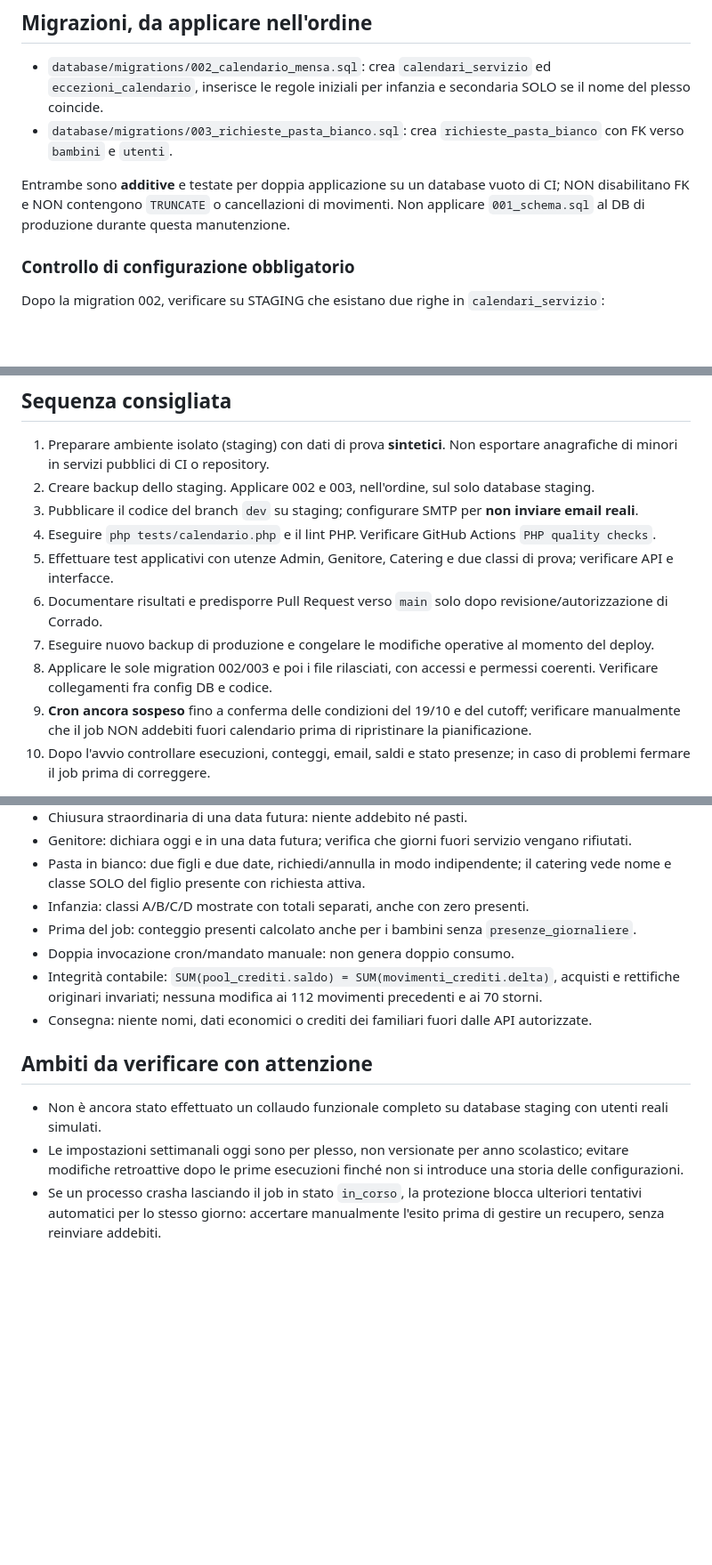
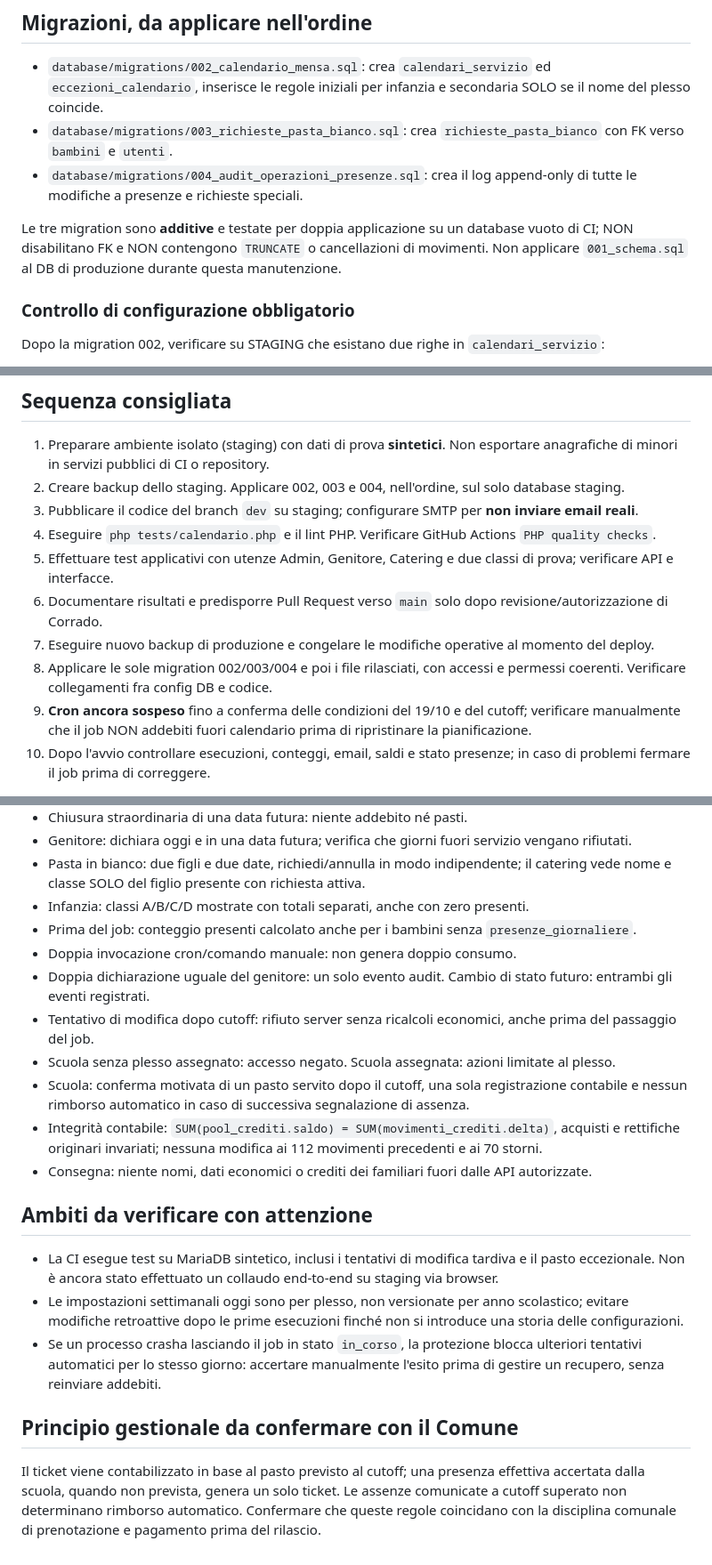
Before and after one commit to Crooch/Mensa, a Markdown page: docs/RILASCIO_DEV_2026-10-19.md, 3 parts joined by grey strips. Shown at 89% size. GitHub-like rendering; blank space fills up the shorter version.

Commit message:
docs: aggiorna collaudo, audit e regole per eccezioni scuola

```diff
--- a/docs/RILASCIO_DEV_2026-10-19.md
+++ b/docs/RILASCIO_DEV_2026-10-19.md
@@ -24,8 +24,9 @@ Data preparazione: 14 ottobre 2026. **Non eseguire i passi di rilascio senza col
 
 - `database/migrations/002_calendario_mensa.sql`: crea `calendari_servizio` ed `eccezioni_calendario`, inserisce le regole iniziali per infanzia e secondaria SOLO se il nome del plesso coincide.
 - `database/migrations/003_richieste_pasta_bianco.sql`: crea `richieste_pasta_bianco` con FK verso `bambini` e `utenti`.
+- `database/migrations/004_audit_operazioni_presenze.sql`: crea il log append-only di tutte le modifiche a presenze e richieste speciali.
 
-Entrambe sono **additive** e testate per doppia applicazione su un database vuoto di CI; NON disabilitano FK e NON contengono `TRUNCATE` o cancellazioni di movimenti. Non applicare `001_schema.sql` al DB di produzione durante questa manutenzione.
+Le tre migration sono **additive** e testate per doppia applicazione su un database vuoto di CI; NON disabilitano FK e NON contengono `TRUNCATE` o cancellazioni di movimenti. Non applicare `001_schema.sql` al DB di produzione durante questa manutenzione.
 
 ### Controllo di configurazione obbligatorio
 
@@ -39,13 +40,13 @@ Scuola primaria: **nessun calendario abilitato**. Un plesso non configurato non
 ## Sequenza consigliata
 
 1. Preparare ambiente isolato (staging) con dati di prova **sintetici**. Non esportare anagrafiche di minori in servizi pubblici di CI o repository.
-2. Creare backup dello staging. Applicare 002 e 003, nell'ordine, sul solo database staging.
+2. Creare backup dello staging. Applicare 002, 003 e 004, nell'ordine, sul solo database staging.
 3. Pubblicare il codice del branch `dev` su staging; configurare SMTP per **non inviare email reali**.
 4. Eseguire `php tests/calendario.php` e il lint PHP. Verificare GitHub Actions `PHP quality checks`.
 5. Effettuare test applicativi con utenze Admin, Genitore, Catering e due classi di prova; verificare API e interfacce.
 6. Documentare risultati e predisporre Pull Request verso `main` solo dopo revisione/autorizzazione di Corrado.
 7. Eseguire nuovo backup di produzione e congelare le modifiche operative al momento del deploy.
-8. Applicare le sole migration 002/003 e poi i file rilasciati, con accessi e permessi coerenti. Verificare collegamenti fra config DB e codice.
+8. Applicare le sole migration 002/003/004 e poi i file rilasciati, con accessi e permessi coerenti. Verificare collegamenti fra config DB e codice.
 9. **Cron ancora sospeso** fino a conferma delle condizioni del 19/10 e del cutoff; verificare manualmente che il job NON addebiti fuori calendario prima di ripristinare la pianificazione.
 10. Dopo l'avvio controllare esecuzioni, conteggi, email, saldi e stato presenze; in caso di problemi fermare il job prima di correggere.
 
@@ -62,12 +63,20 @@ Scuola primaria: **nessun calendario abilitato**. Un plesso non configurato non
 - Pasta in bianco: due figli e due date, richiedi/annulla in modo indipendente; il catering vede nome e classe SOLO del figlio presente con richiesta attiva.
 - Infanzia: classi A/B/C/D mostrate con totali separati, anche con zero presenti.
 - Prima del job: conteggio presenti calcolato anche per i bambini senza `presenze_giornaliere`.
-- Doppia invocazione cron/mandato manuale: non genera doppio consumo.
+- Doppia invocazione cron/comando manuale: non genera doppio consumo.
+- Doppia dichiarazione uguale del genitore: un solo evento audit. Cambio di stato futuro: entrambi gli eventi registrati.
+- Tentativo di modifica dopo cutoff: rifiuto server senza ricalcoli economici, anche prima del passaggio del job.
+- Scuola senza plesso assegnato: accesso negato. Scuola assegnata: azioni limitate al plesso.
+- Scuola: conferma motivata di un pasto servito dopo il cutoff, una sola registrazione contabile e nessun rimborso automatico in caso di successiva segnalazione di assenza.
 - Integrità contabile: `SUM(pool_crediti.saldo) = SUM(movimenti_crediti.delta)`, acquisti e rettifiche originari invariati; nessuna modifica ai 112 movimenti precedenti e ai 70 storni.
 - Consegna: niente nomi, dati economici o crediti dei familiari fuori dalle API autorizzate.
 
 ## Ambiti da verificare con attenzione
 
-- Non è ancora stato effettuato un collaudo funzionale completo su database staging con utenti reali simulati.
+- La CI esegue test su MariaDB sintetico, inclusi i tentativi di modifica tardiva e il pasto eccezionale. Non è ancora stato effettuato un collaudo end-to-end su staging via browser.
 - Le impostazioni settimanali oggi sono per plesso, non versionate per anno scolastico; evitare modifiche retroattive dopo le prime esecuzioni finché non si introduce una storia delle configurazioni.
 - Se un processo crasha lasciando il job in stato `in_corso`, la protezione blocca ulteriori tentativi automatici per lo stesso giorno: accertare manualmente l'esito prima di gestire un recupero, senza reinviare addebiti.
+
+## Principio gestionale da confermare con il Comune
+
+Il ticket viene contabilizzato in base al pasto previsto al cutoff; una presenza effettiva accertata dalla scuola, quando non prevista, genera un solo ticket. Le assenze comunicate a cutoff superato non determinano rimborso automatico. Confermare che queste regole coincidano con la disciplina comunale di prenotazione e pagamento prima del rilascio.
```
